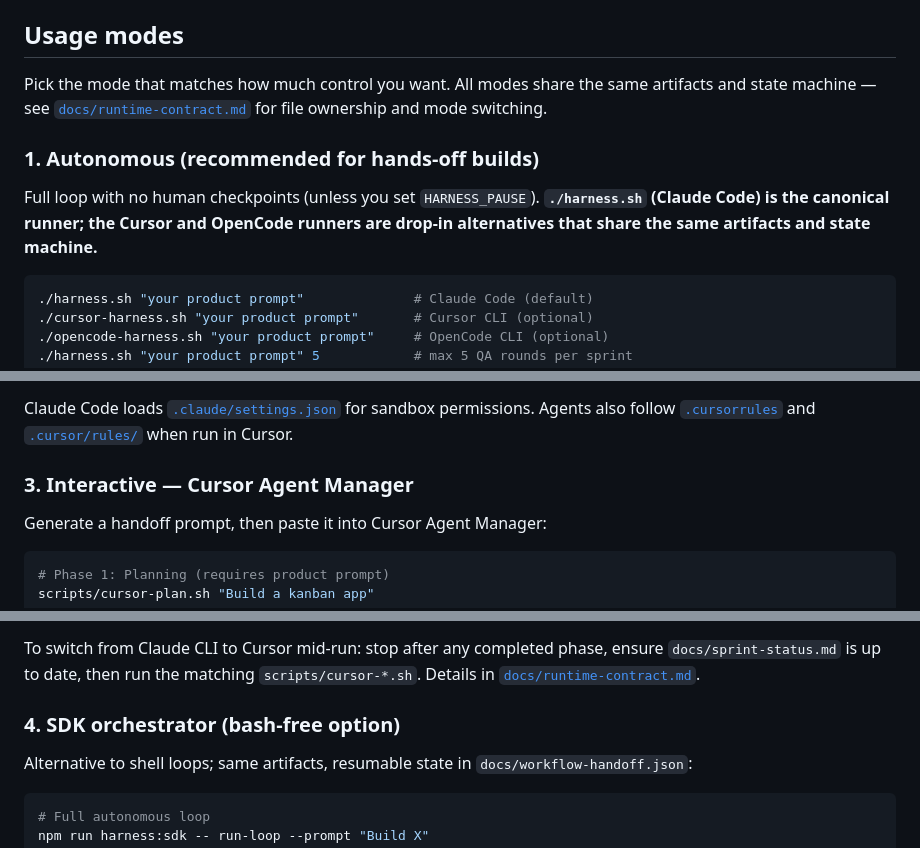
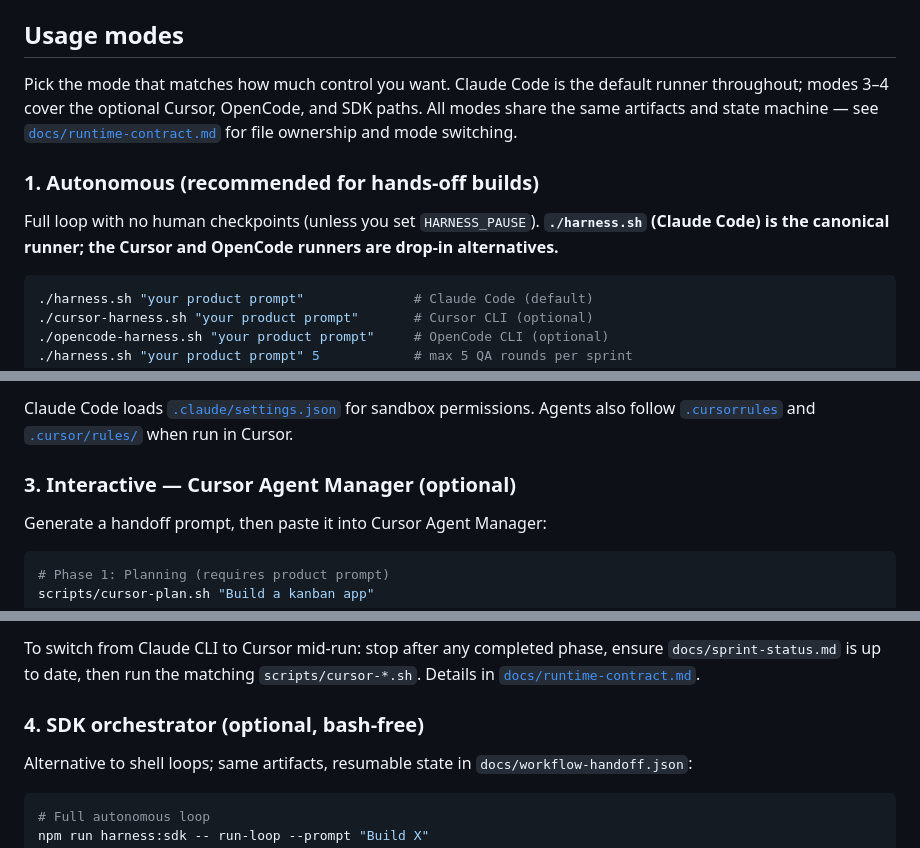
Before and after one commit to stjarnstrom/tri-agent-harness, a Markdown page: README.md, 3 parts joined by grey strips. GitHub-like rendering.

Commit message:
Polish README for the consolidated Claude-first layout
Now that main is Claude-canonical with Cursor/OpenCode/SDK as optional
runners, tidy the Usage modes section for consistency:

- Note in the intro that Claude Code is the default throughout and modes 3-4
  cover the optional runners.
- Mark the Cursor Agent Manager and SDK orchestrator mode headings as
  optional.
- Drop the duplicated "share the same artifacts and state machine" clause
  from mode 1 (already stated in the section intro).

Co-Authored-By: Claude Opus 4.8 <noreply@anthropic.com>
Claude-Session: https://claude.ai/code/session_01JiH4nyPEddc8ZS2DuQCoSn

````diff
--- a/README.md
+++ b/README.md
@@ -54,11 +54,11 @@ The harness reads `docs/spec.md` and `docs/sprint-status.md` and resumes from th
 
 ## Usage modes
 
-Pick the mode that matches how much control you want. All modes share the same artifacts and state machine — see [`docs/runtime-contract.md`](docs/runtime-contract.md) for file ownership and mode switching.
+Pick the mode that matches how much control you want. Claude Code is the default runner throughout; modes 3–4 cover the optional Cursor, OpenCode, and SDK paths. All modes share the same artifacts and state machine — see [`docs/runtime-contract.md`](docs/runtime-contract.md) for file ownership and mode switching.
 
 ### 1. Autonomous (recommended for hands-off builds)
 
-Full loop with no human checkpoints (unless you set `HARNESS_PAUSE`). **`./harness.sh` (Claude Code) is the canonical runner; the Cursor and OpenCode runners are drop-in alternatives that share the same artifacts and state machine.**
+Full loop with no human checkpoints (unless you set `HARNESS_PAUSE`). **`./harness.sh` (Claude Code) is the canonical runner; the Cursor and OpenCode runners are drop-in alternatives.**
 
 ```bash
 ./harness.sh "your product prompt"              # Claude Code (default)
@@ -81,7 +81,7 @@ Typical flow: `/plan "Build a kanban app"` → `/build` → `/qa` → repeat `/b
 
 Claude Code loads [`.claude/settings.json`](.claude/settings.json) for sandbox permissions. Agents also follow [`.cursorrules`](.cursorrules) and [`.cursor/rules/`](.cursor/rules/) when run in Cursor.
 
-### 3. Interactive — Cursor Agent Manager
+### 3. Interactive — Cursor Agent Manager (optional)
 
 Generate a handoff prompt, then paste it into Cursor Agent Manager:
 
@@ -101,7 +101,7 @@ Each script writes [`docs/cursor-handoff.md`](docs/cursor-handoff.md) listing re
 
 To switch from Claude CLI to Cursor mid-run: stop after any completed phase, ensure `docs/sprint-status.md` is up to date, then run the matching `scripts/cursor-*.sh`. Details in [`docs/runtime-contract.md`](docs/runtime-contract.md#mode-switching-rules).
 
-### 4. SDK orchestrator (bash-free option)
+### 4. SDK orchestrator (optional, bash-free)
 
 Alternative to shell loops; same artifacts, resumable state in `docs/workflow-handoff.json`:
 
````
